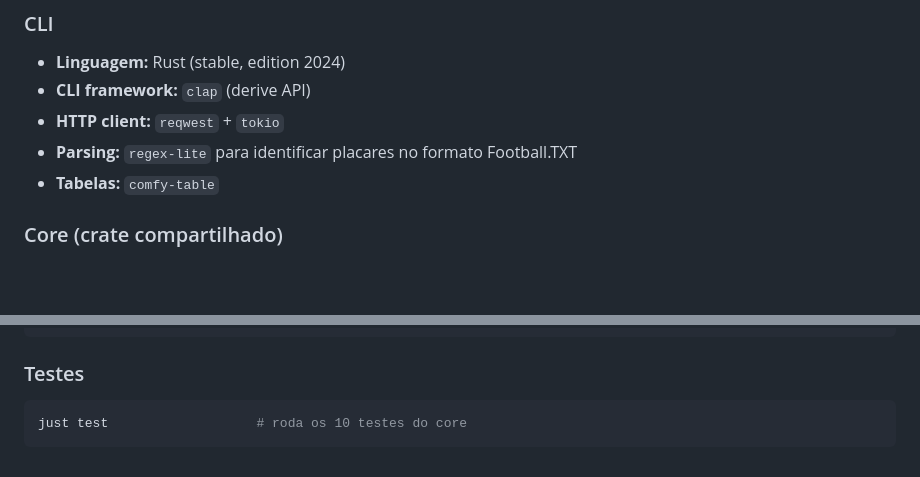
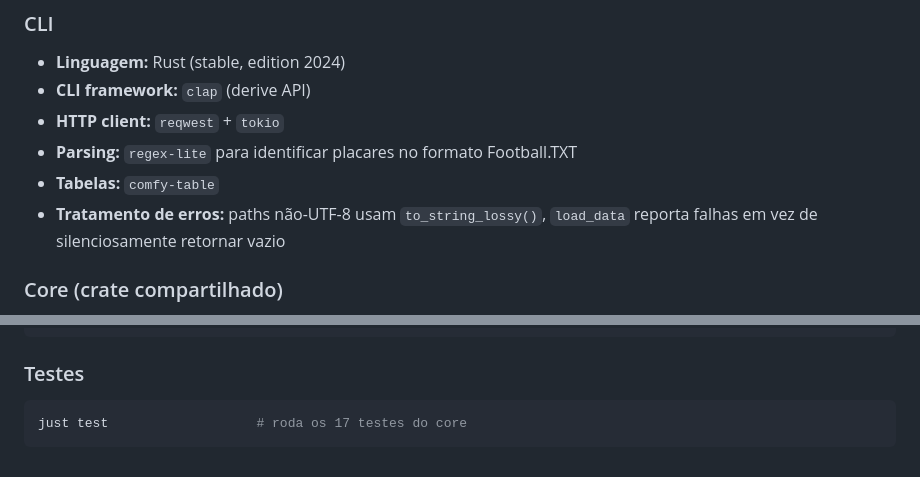
Before and after one commit to wuerges/tabela-copa-2026, a Markdown page: VISION.md, 2 parts joined by grey strips. Rendered like a GitHub page; blank space fills up the shorter version.

````diff
--- a/VISION.md
+++ b/VISION.md
@@ -71,6 +74,7 @@ Ferramenta CLI + Web App em Rust para acompanhar a Copa do Mundo FIFA 2026. Baix
 - **HTTP client:** `reqwest` + `tokio`
 - **Parsing:** `regex-lite` para identificar placares no formato Football.TXT
 - **Tabelas:** `comfy-table`
+- **Tratamento de erros:** paths não-UTF-8 usam `to_string_lossy()`, `load_data` reporta falhas em vez de silenciosamente retornar vazio
 
 ### Core (crate compartilhado)
 - **Modelos:** `Team`, `GroupCode`, `Match`, `MatchResult`, `Standing`, `Bracket`, `BracketSlot`, `KnockoutResult`, `TeamQualificationChance`, `ThirdPlaceSimulation`
@@ -148,5 +152,5 @@ just web-serve              # servir build local (http://localhost:8080)
 
 ### Testes
 ```bash
-just test                   # roda os 10 testes do core
+just test                   # roda os 17 testes do core
 ```
````
Also changed, not shown: other parts of VISION.md (+8 -5 lines).
